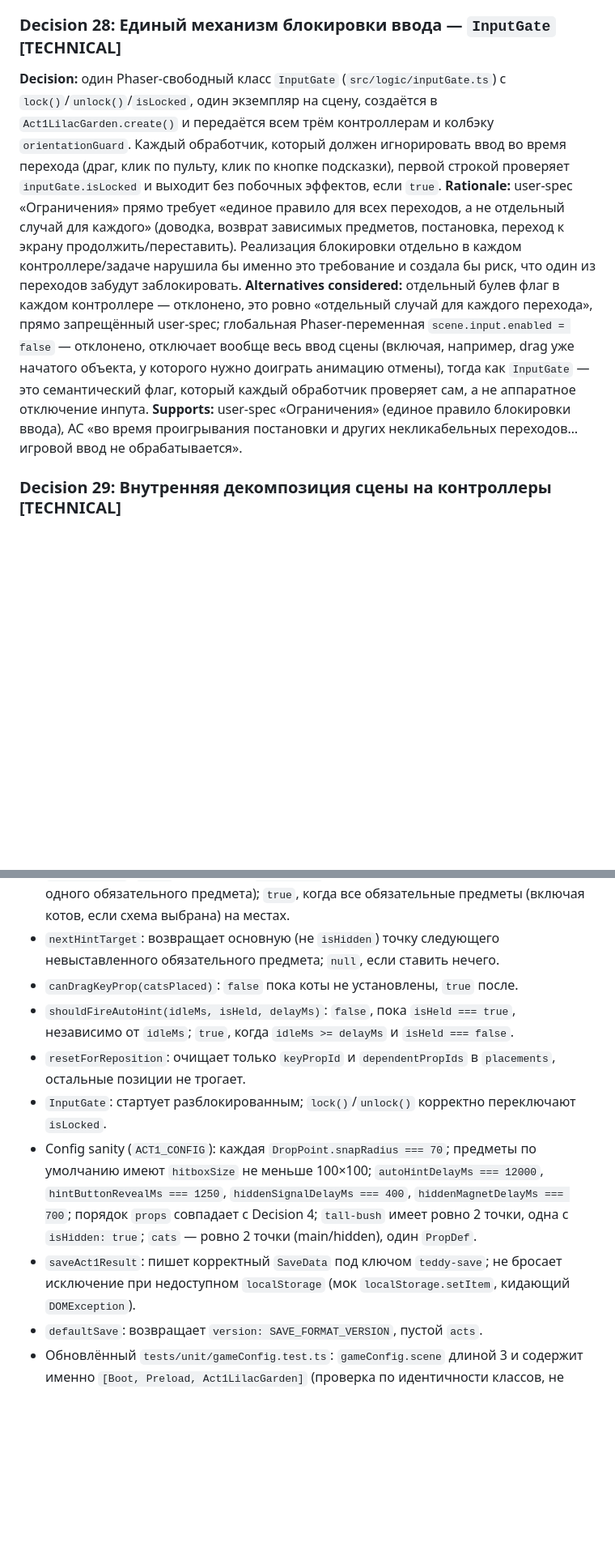
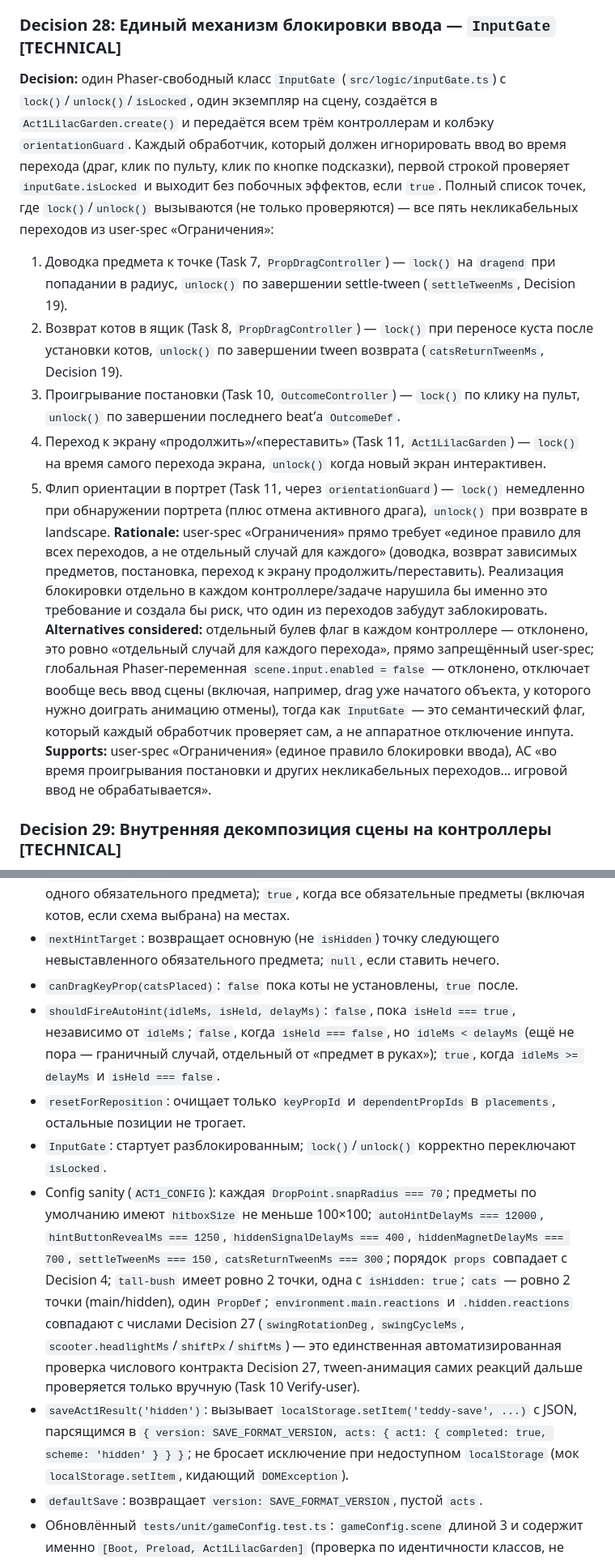
Before and after one commit to hasico/teddy-and-the-magic-theatre, a Markdown page: work/act-1-vertical-slice/tech-spec.md, 2 parts joined by grey strips. Shown at 81% size. Drawn GitHub-style; blank space fills up the shorter version.

```diff
--- a/work/act-1-vertical-slice/tech-spec.md
+++ b/work/act-1-vertical-slice/tech-spec.md
@@ -215,10 +215,16 @@ size: L
 
 ### Decision 28: Единый механизм блокировки ввода — `InputGate` [TECHNICAL]
 
-**Decision:** один Phaser-свободный класс `InputGate` (`src/logic/inputGate.ts`) с `lock()`/`unlock()`/`isLocked`, один экземпляр на сцену, создаётся в `Act1LilacGarden.create()` и передаётся всем трём контроллерам и колбэку `orientationGuard`. Каждый обработчик, который должен игнорировать ввод во время перехода (драг, клик по пульту, клик по кнопке подсказки), первой строкой проверяет `inputGate.isLocked` и выходит без побочных эффектов, если `true`.
-**Rationale:** user-spec «Ограничения» прямо требует «единое правило для всех переходов, а не отдельный случай для каждого» (доводка, возврат зависимых предметов, постановка, переход к экрану продолжить/переставить). Реализация блокировки отдельно в каждом контроллере/задаче нарушила бы именно это требование и создала бы риск, что один из переходов забудут заблокировать.
-**Alternatives considered:** отдельный булев флаг в каждом контроллере — отклонено, это ровно «отдельный случай для каждого перехода», прямо запрещённый user-spec; глобальная Phaser-переменная `scene.input.enabled = false` — отклонено, отключает вообще весь ввод сцены (включая, например, drag уже начатого объекта, у которого нужно доиграть анимацию отмены), тогда как `InputGate` — это семантический флаг, который каждый обработчик проверяет сам, а не аппаратное отключение инпута.
-**Supports:** user-spec «Ограничения» (единое правило блокировки ввода), AC «во время проигрывания постановки и других некликабельных переходов… игровой ввод не обрабатывается».
+**Decision:** один Phaser-свободный класс `InputGate` (`src/logic/inputGate.ts`) с `lock()`/`unlock()`/`isLocked`, один экземпляр на сцену, создаётся в `Act1LilacGarden.create()` и передаётся всем трём контроллерам и колбэку `orientationGuard`. Каждый обработчик, который должен игнорировать ввод во время перехода (драг, клик по пульту, клик по кнопке подсказки), первой строкой проверяет `inputGate.isLocked` и выходит без побочных эффектов, если `true`. Полный список точек, где `lock()`/`unlock()` вызываются (не только проверяются) — все пять некликабельных переходов из user-spec «Ограничения»:
+
+1. Доводка предмета к точке (Task 7, `PropDragController`) — `lock()` на `dragend` при попадании в радиус, `unlock()` по завершении settle-tween (`settleTweenMs`, Decision 19).
+2. Возврат котов в ящик (Task 8, `PropDragController`) — `lock()` при переносе куста после установки котов, `unlock()` по завершении tween возврата (`catsReturnTweenMs`, Decision 19).
+3. Проигрывание постановки (Task 10, `OutcomeController`) — `lock()` по клику на пульт, `unlock()` по завершении последнего beat’а `OutcomeDef`.
+4. Переход к экрану «продолжить»/«переставить» (Task 11, `Act1LilacGarden`) — `lock()` на время самого перехода экрана, `unlock()` когда новый экран интерактивен.
+5. Флип ориентации в портрет (Task 11, через `orientationGuard`) — `lock()` немедленно при обнаружении портрета (плюс отмена активного драга), `unlock()` при возврате в landscape.
+   **Rationale:** user-spec «Ограничения» прямо требует «единое правило для всех переходов, а не отдельный случай для каждого» (доводка, возврат зависимых предметов, постановка, переход к экрану продолжить/переставить). Реализация блокировки отдельно в каждом контроллере/задаче нарушила бы именно это требование и создала бы риск, что один из переходов забудут заблокировать.
+   **Alternatives considered:** отдельный булев флаг в каждом контроллере — отклонено, это ровно «отдельный случай для каждого перехода», прямо запрещённый user-spec; глобальная Phaser-переменная `scene.input.enabled = false` — отклонено, отключает вообще весь ввод сцены (включая, например, drag уже начатого объекта, у которого нужно доиграть анимацию отмены), тогда как `InputGate` — это семантический флаг, который каждый обработчик проверяет сам, а не аппаратное отключение инпута.
+   **Supports:** user-spec «Ограничения» (единое правило блокировки ввода), AC «во время проигрывания постановки и других некликабельных переходов… игровой ввод не обрабатывается».
 
 ### Decision 29: Внутренняя декомпозиция сцены на контроллеры [TECHNICAL]
 
@@ -368,11 +374,11 @@ interface SaveData {
 - `isSceneReady`: `false` при пустом `placements` и при частично заполненном (не хватает одного обязательного предмета); `true`, когда все обязательные предметы (включая котов, если схема выбрана) на местах.
 - `nextHintTarget`: возвращает основную (не `isHidden`) точку следующего невыставленного обязательного предмета; `null`, если ставить нечего.
 - `canDragKeyProp(catsPlaced)`: `false` пока коты не установлены, `true` после.
-- `shouldFireAutoHint(idleMs, isHeld, delayMs)`: `false`, пока `isHeld === true`, независимо от `idleMs`; `true`, когда `idleMs >= delayMs` и `isHeld === false`.
+- `shouldFireAutoHint(idleMs, isHeld, delayMs)`: `false`, пока `isHeld === true`, независимо от `idleMs`; `false`, когда `isHeld === false`, но `idleMs < delayMs` (ещё не пора — граничный случай, отдельный от «предмет в руках»); `true`, когда `idleMs >= delayMs` и `isHeld === false`.
 - `resetForReposition`: очищает только `keyPropId` и `dependentPropIds` в `placements`, остальные позиции не трогает.
 - `InputGate`: стартует разблокированным; `lock()`/`unlock()` корректно переключают `isLocked`.
-- Config sanity (`ACT1_CONFIG`): каждая `DropPoint.snapRadius === 70`; предметы по умолчанию имеют `hitboxSize` не меньше 100×100; `autoHintDelayMs === 12000`, `hintButtonRevealMs === 1250`, `hiddenSignalDelayMs === 400`, `hiddenMagnetDelayMs === 700`; порядок `props` совпадает с Decision 4; `tall-bush` имеет ровно 2 точки, одна с `isHidden: true`; `cats` — ровно 2 точки (main/hidden), один `PropDef`.
-- `saveAct1Result`: пишет корректный `SaveData` под ключом `teddy-save`; не бросает исключение при недоступном `localStorage` (мок `localStorage.setItem`, кидающий `DOMException`).
+- Config sanity (`ACT1_CONFIG`): каждая `DropPoint.snapRadius === 70`; предметы по умолчанию имеют `hitboxSize` не меньше 100×100; `autoHintDelayMs === 12000`, `hintButtonRevealMs === 1250`, `hiddenSignalDelayMs === 400`, `hiddenMagnetDelayMs === 700`, `settleTweenMs === 150`, `catsReturnTweenMs === 300`; порядок `props` совпадает с Decision 4; `tall-bush` имеет ровно 2 точки, одна с `isHidden: true`; `cats` — ровно 2 точки (main/hidden), один `PropDef`; `environment.main.reactions` и `.hidden.reactions` совпадают с числами Decision 27 (`swingRotationDeg`, `swingCycleMs`, `scooter.headlightMs`/`shiftPx`/`shiftMs`) — это единственная автоматизированная проверка числового контракта Decision 27, тween-анимация самих реакций дальше проверяется только вручную (Task 10 Verify-user).
+- `saveAct1Result('hidden')`: вызывает `localStorage.setItem('teddy-save', ...)` с JSON, парсящимся в `{ version: SAVE_FORMAT_VERSION, acts: { act1: { completed: true, scheme: 'hidden' } } }`; не бросает исключение при недоступном `localStorage` (мок `localStorage.setItem`, кидающий `DOMException`).
 - `defaultSave`: возвращает `version: SAVE_FORMAT_VERSION`, пустой `acts`.
 - Обновлённый `tests/unit/gameConfig.test.ts`: `gameConfig.scene` длиной 3 и содержит именно `[Boot, Preload, Act1LilacGarden]` (проверка по идентичности классов, не только по длине массива).
 
```
Also changed, not shown: other parts of work/act-1-vertical-slice/tech-spec.md (+6 -5 lines).
